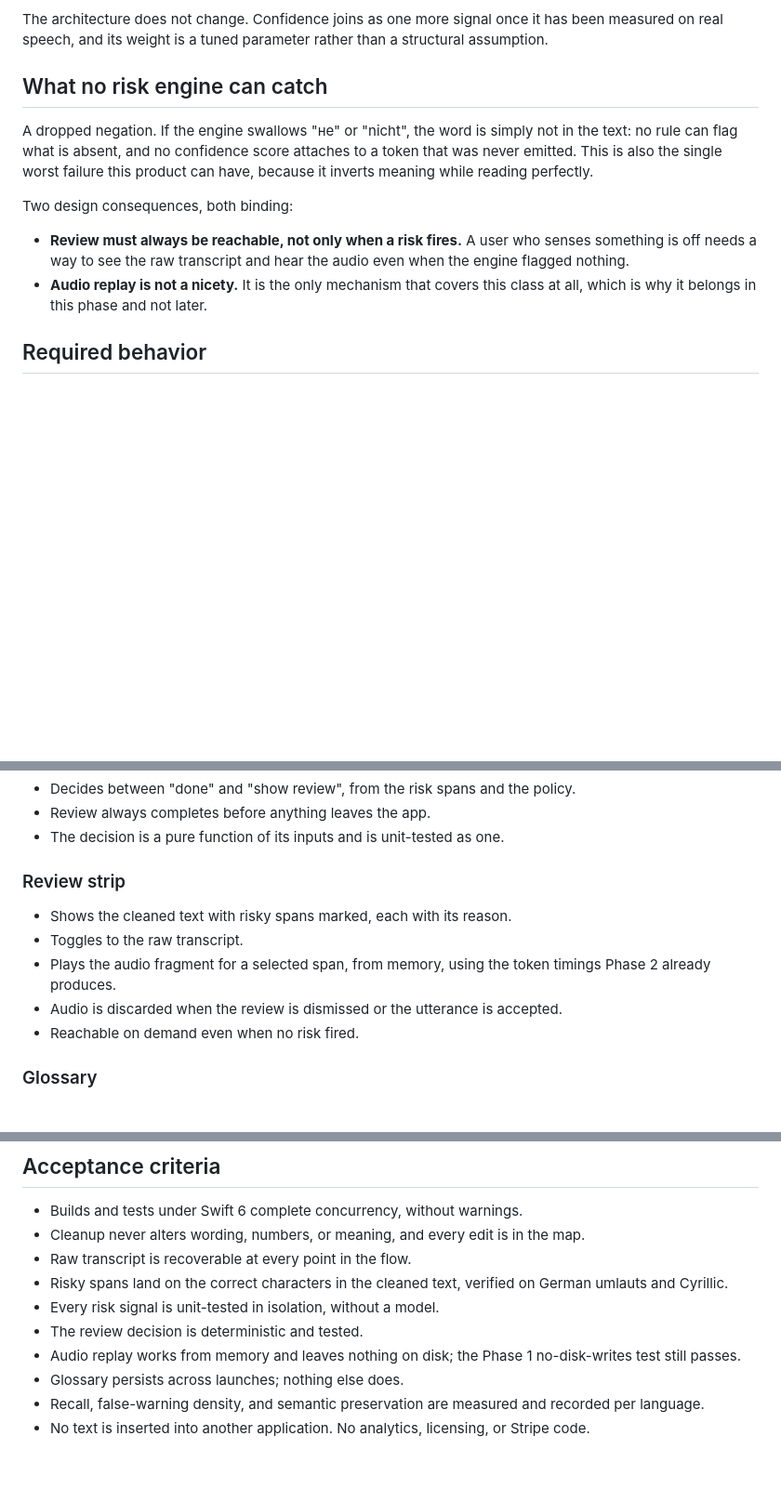
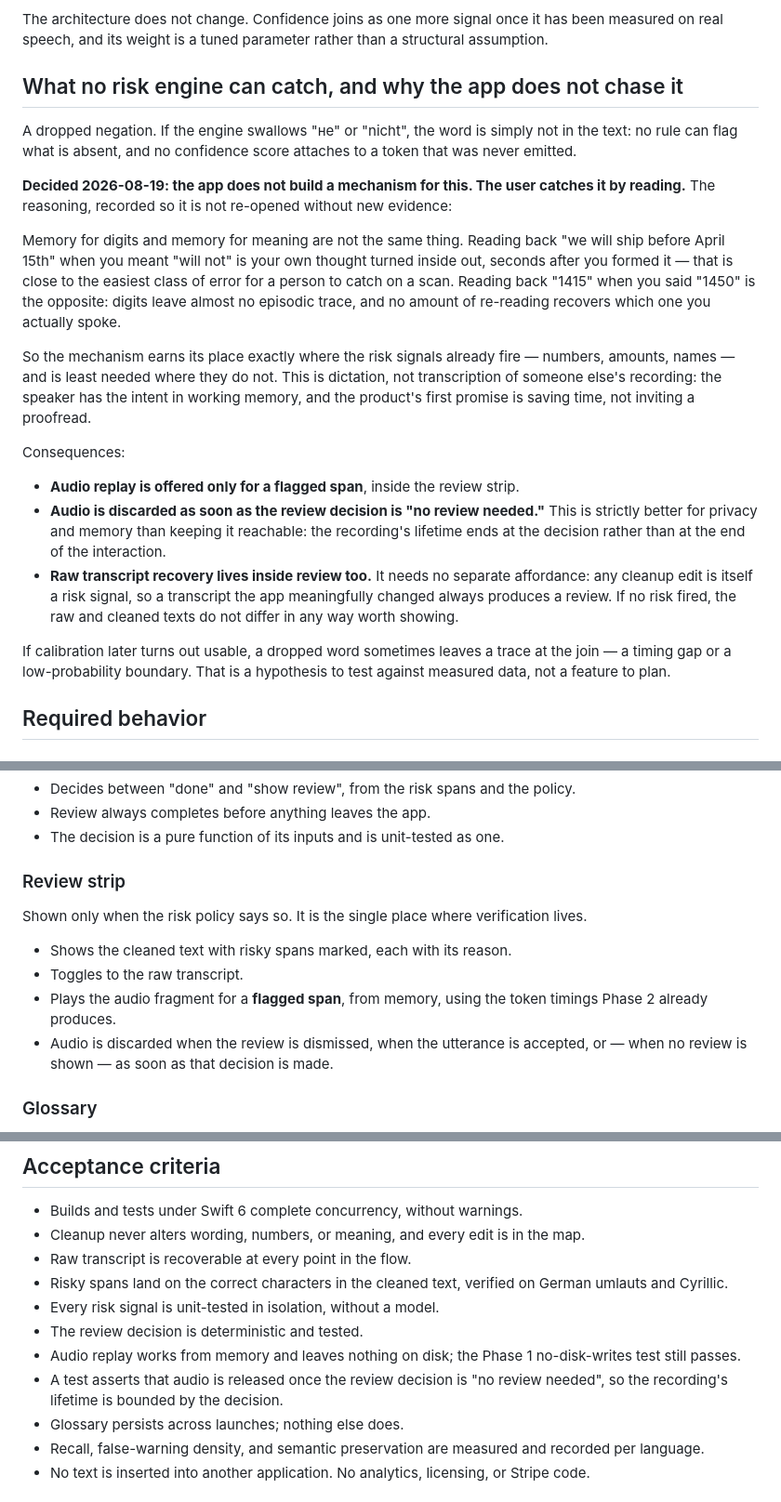
Before and after one commit to igskak/localdictation, a Markdown page: docs/PHASE_3.md, 3 parts joined by grey strips. Shown at 93% size. Drawn GitHub-style; blank space fills up the shorter version.

Commit message:
Phase 3 spec: replay only on flagged spans, and audio released earlier
Reverses the previous position that review and audio replay must stay
reachable even when nothing was flagged.

Memory for digits and memory for meaning are not the same thing. Reading back
"we will ship before April 15th" when you meant "will not" is your own thought
inverted seconds after forming it -- among the easiest errors for a person to
catch on a scan. Reading back "1415" when you said "1450" is the opposite:
digits leave almost no episodic trace. So replay earns its place exactly where
the risk signals already fire, and is least needed where they do not. This is
dictation, not transcription of someone else's recording, and the product's
first promise is saving time rather than inviting a proofread.

The simplification is free and slightly better than what it replaces: audio is
now discarded the moment the decision is "no review needed", so a recording's
lifetime ends at the decision instead of at the end of the interaction. An
acceptance test covers that.

Raw transcript recovery moves inside review for the same reason. Any cleanup
edit is itself a risk signal, so a transcript the app meaningfully changed
always produces a review; when nothing fires, raw and cleaned do not differ in
any way worth showing.

The dropped-negation class is now explicitly the user's to catch, recorded as
an accepted trade-off with its reasoning rather than left as an oversight.

Co-Authored-By: Claude Opus 5 <noreply@anthropic.com>

```diff
--- a/docs/PHASE_3.md
+++ b/docs/PHASE_3.md
@@ -54,20 +54,44 @@ The architecture does not change. Confidence joins as one more signal once it ha
 been measured on real speech, and its weight is a tuned parameter rather than a
 structural assumption.
 
-## What no risk engine can catch
+## What no risk engine can catch, and why the app does not chase it
 
 A dropped negation. If the engine swallows "не" or "nicht", the word is simply
 not in the text: no rule can flag what is absent, and no confidence score
-attaches to a token that was never emitted. This is also the single worst failure
-this product can have, because it inverts meaning while reading perfectly.
+attaches to a token that was never emitted.
 
-Two design consequences, both binding:
+**Decided 2026-08-19: the app does not build a mechanism for this. The user
+catches it by reading.** The reasoning, recorded so it is not re-opened without
+new evidence:
 
-- **Review must always be reachable, not only when a risk fires.** A user who
-  senses something is off needs a way to see the raw transcript and hear the
-  audio even when the engine flagged nothing.
-- **Audio replay is not a nicety.** It is the only mechanism that covers this
-  class at all, which is why it belongs in this phase and not later.
+Memory for digits and memory for meaning are not the same thing. Reading back
+"we will ship before April 15th" when you meant "will not" is your own thought
+turned inside out, seconds after you formed it — that is close to the easiest
+class of error for a person to catch on a scan. Reading back "1415" when you
+said "1450" is the opposite: digits leave almost no episodic trace, and no
+amount of re-reading recovers which one you actually spoke.
+
+So the mechanism earns its place exactly where the risk signals already fire —
+numbers, amounts, names — and is least needed where they do not. This is
+dictation, not transcription of someone else's recording: the speaker has the
+intent in working memory, and the product's first promise is saving time, not
+inviting a proofread.
+
+Consequences:
+
+- **Audio replay is offered only for a flagged span**, inside the review strip.
+- **Audio is discarded as soon as the review decision is "no review needed."**
+  This is strictly better for privacy and memory than keeping it reachable: the
+  recording's lifetime ends at the decision rather than at the end of the
+  interaction.
+- **Raw transcript recovery lives inside review too.** It needs no separate
+  affordance: any cleanup edit is itself a risk signal, so a transcript the app
+  meaningfully changed always produces a review. If no risk fired, the raw and
+  cleaned texts do not differ in any way worth showing.
+
+If calibration later turns out usable, a dropped word sometimes leaves a trace
+at the join — a timing gap or a low-probability boundary. That is a hypothesis to
+test against measured data, not a feature to plan.
 
 ## Required behavior
 
@@ -125,12 +149,15 @@ user to dismiss the review step, and then the one real error goes through.
 
 ### Review strip
 
+Shown only when the risk policy says so. It is the single place where
+verification lives.
+
 - Shows the cleaned text with risky spans marked, each with its reason.
 - Toggles to the raw transcript.
-- Plays the audio fragment for a selected span, from memory, using the token
+- Plays the audio fragment for a **flagged span**, from memory, using the token
   timings Phase 2 already produces.
-- Audio is discarded when the review is dismissed or the utterance is accepted.
-- Reachable on demand even when no risk fired.
+- Audio is discarded when the review is dismissed, when the utterance is
+  accepted, or — when no review is shown — as soon as that decision is made.
 
 ### Glossary
 
@@ -164,6 +191,8 @@ engine choice without a benchmark was not a choice.
 - The review decision is deterministic and tested.
 - Audio replay works from memory and leaves nothing on disk; the Phase 1
   no-disk-writes test still passes.
+- A test asserts that audio is released once the review decision is "no review
+  needed", so the recording's lifetime is bounded by the decision.
 - Glossary persists across launches; nothing else does.
 - Recall, false-warning density, and semantic preservation are measured and
   recorded per language.
```
